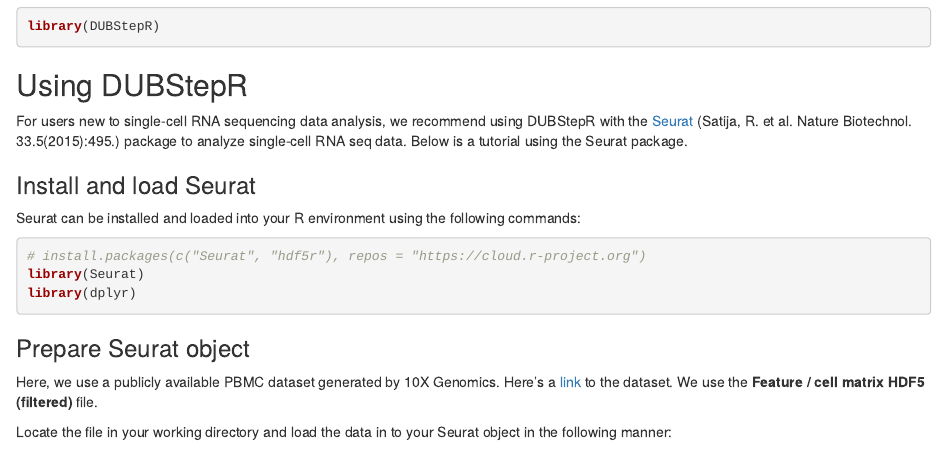
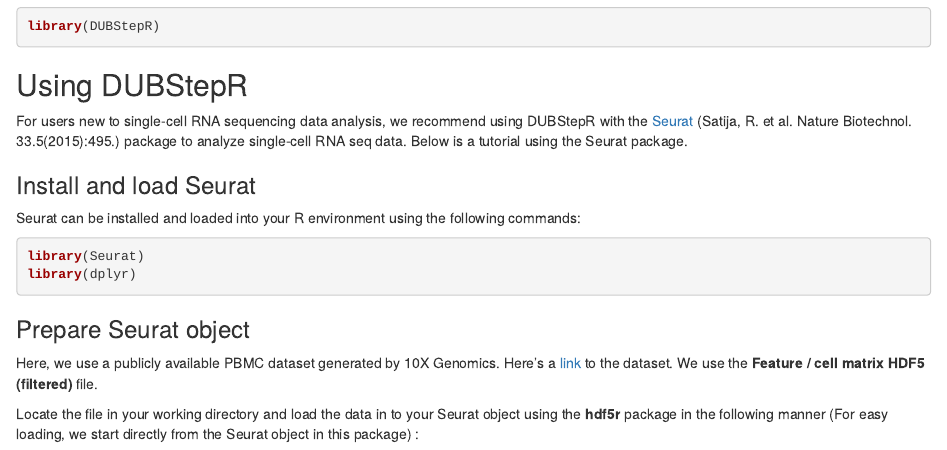
Before and after one commit to prabhakarlab/DUBStepR, an R Markdown document (vignettes/dub-vignette.Rmd): the page in a window 1100 px wide, from 430 px down. Rendered offline with R 4.5, knitr and Pandoc, with nearby package versions; some code elsewhere in the file could not run offline.

Commit message:
Version 1.2.0 update.

````diff
--- a/vignettes/dub-vignette.Rmd
+++ b/vignettes/dub-vignette.Rmd
@@ -47,7 +47,6 @@
 Seurat can be installed and loaded into your R environment using the following commands:
 
 ```{r message=FALSE, warning=FALSE}
-# install.packages(c("Seurat", "hdf5r"), repos = "https://cloud.r-project.org")
 library(Seurat)
 library(dplyr)
 ```
@@ -57,6 +56,6 @@
 
 Here, we use a publicly available PBMC dataset generated by 10X Genomics. Here's a [link](https://support.10xgenomics.com/single-cell-gene-expression/datasets/3.0.0/pbmc_1k_v2) to the dataset. We use the **Feature / cell matrix HDF5 (filtered)** file.
 
-Locate the file in your working directory and load the data in to your Seurat object in the following manner:
+Locate the file in your working directory and load the data in to your Seurat object using the **hdf5r** package in the following manner (For easy loading, we start directly from the Seurat object in this package) :
 
 ```{r warning=FALSE}
````
Also changed, not shown: vignettes/dub-vignette.Rmd (3 more changed lines), 2 other files.
